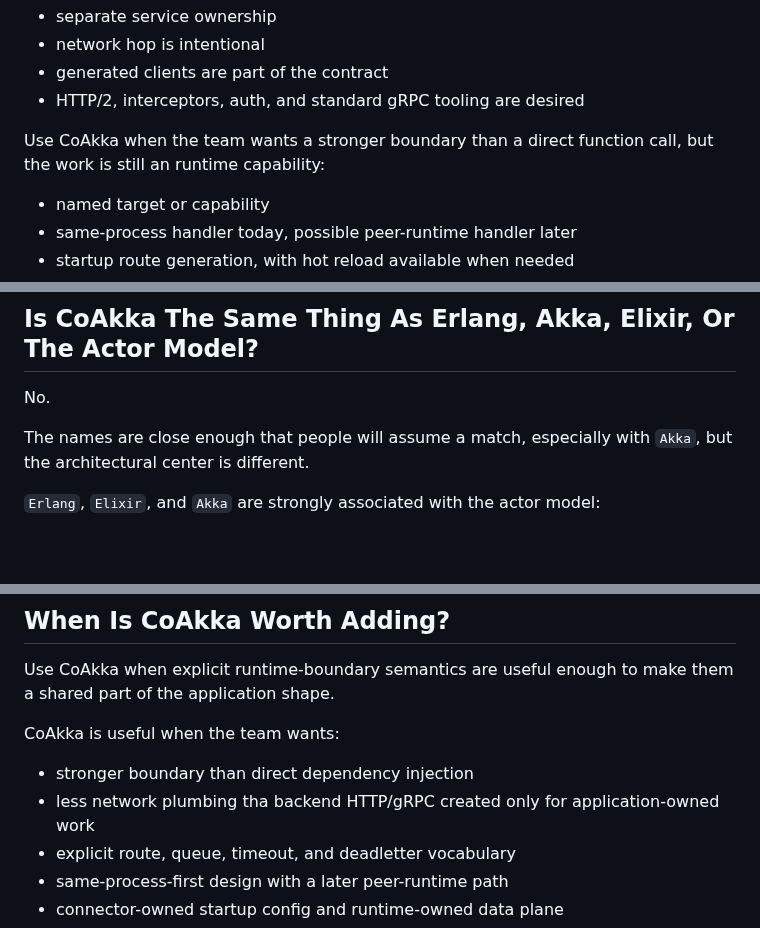
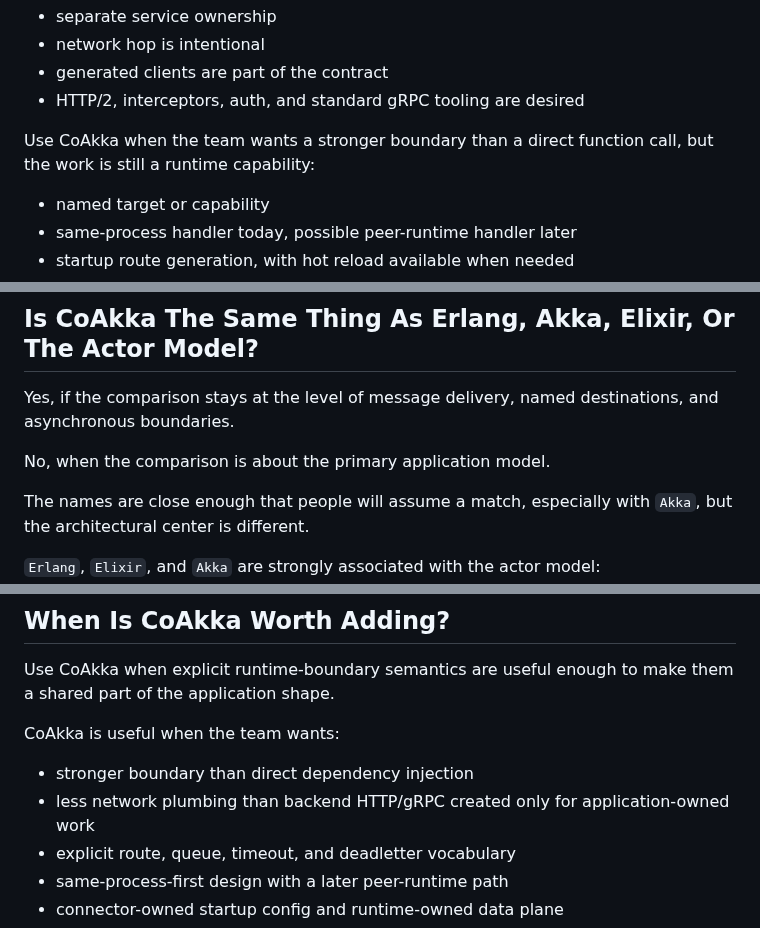
Before and after one commit to phuong-tran/coakka-samples, a Markdown page: docs/qna.md, 3 parts joined by grey strips. GitHub-like rendering; blank space fills up the shorter version.

Commit message:
Audit Q&A wording and typo cleanup

```diff
--- a/docs/qna.md
+++ b/docs/qna.md
@@ -53,7 +53,7 @@ Use gRPC when the boundary is already a real service API:
 - HTTP/2, interceptors, auth, and standard gRPC tooling are desired
 
 Use CoAkka when the team wants a stronger boundary than a direct function call,
-but the work is still an runtime capability:
+but the work is still a runtime capability:
 
 - named target or capability
 - same-process handler today, possible peer-runtime handler later
@@ -172,7 +172,10 @@ application platform.
 
 ## Is CoAkka The Same Thing As Erlang, Akka, Elixir, Or The Actor Model?
 
-No.
+Yes, if the comparison stays at the level of message delivery, named
+destinations, and asynchronous boundaries.
+
+No, when the comparison is about the primary application model.
 
 The names are close enough that people will assume a match, especially with
 `Akka`, but the architectural center is different.
@@ -307,7 +310,7 @@ them a shared part of the application shape.
 CoAkka is useful when the team wants:
 
 - stronger boundary than direct dependency injection
-- less network plumbing tha backend HTTP/gRPC created only for application-owned work
+- less network plumbing than backend HTTP/gRPC created only for application-owned work
 - explicit route, queue, timeout, and deadletter vocabulary
 - same-process-first design with a later peer-runtime path
 - connector-owned startup config and runtime-owned data plane
```
Also changed, not shown: other parts of docs/qna.md (+1 -1 lines).
